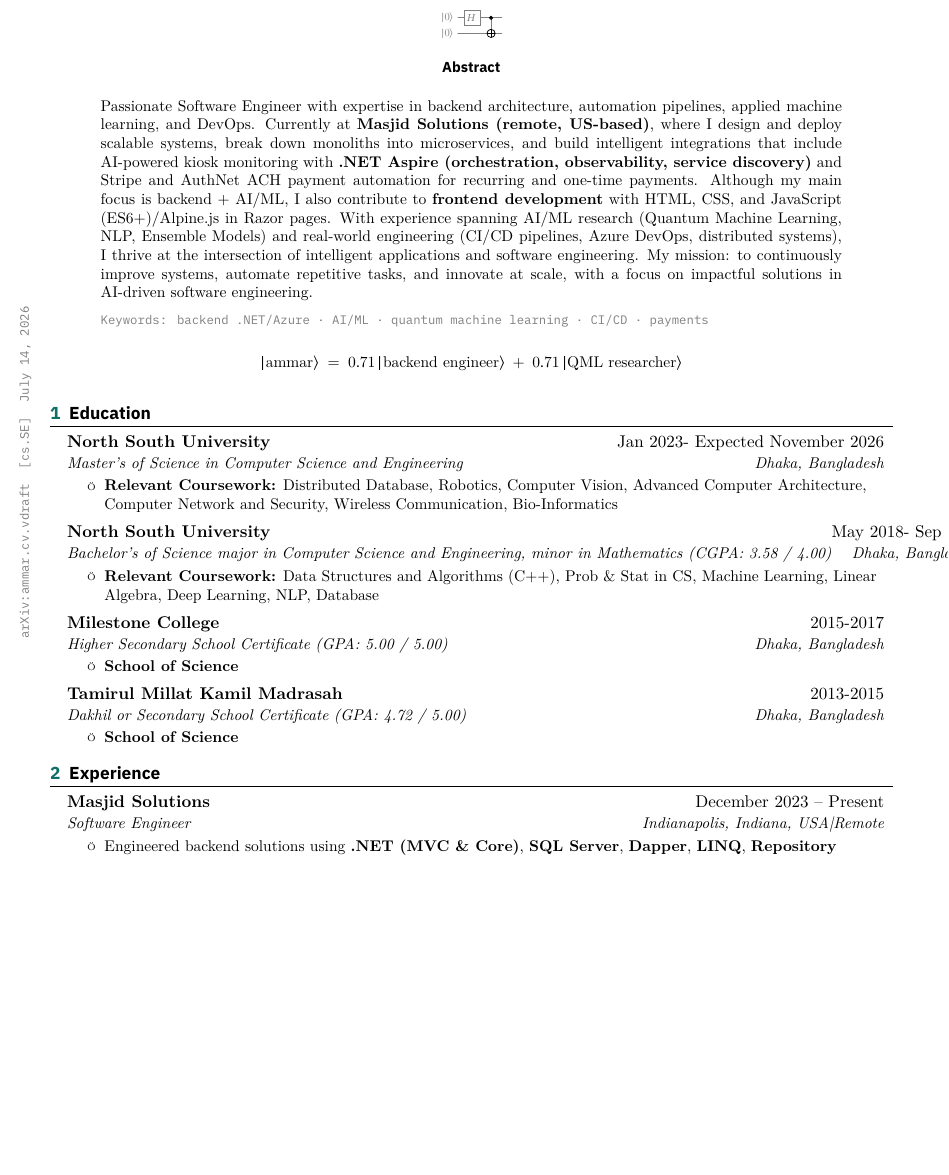
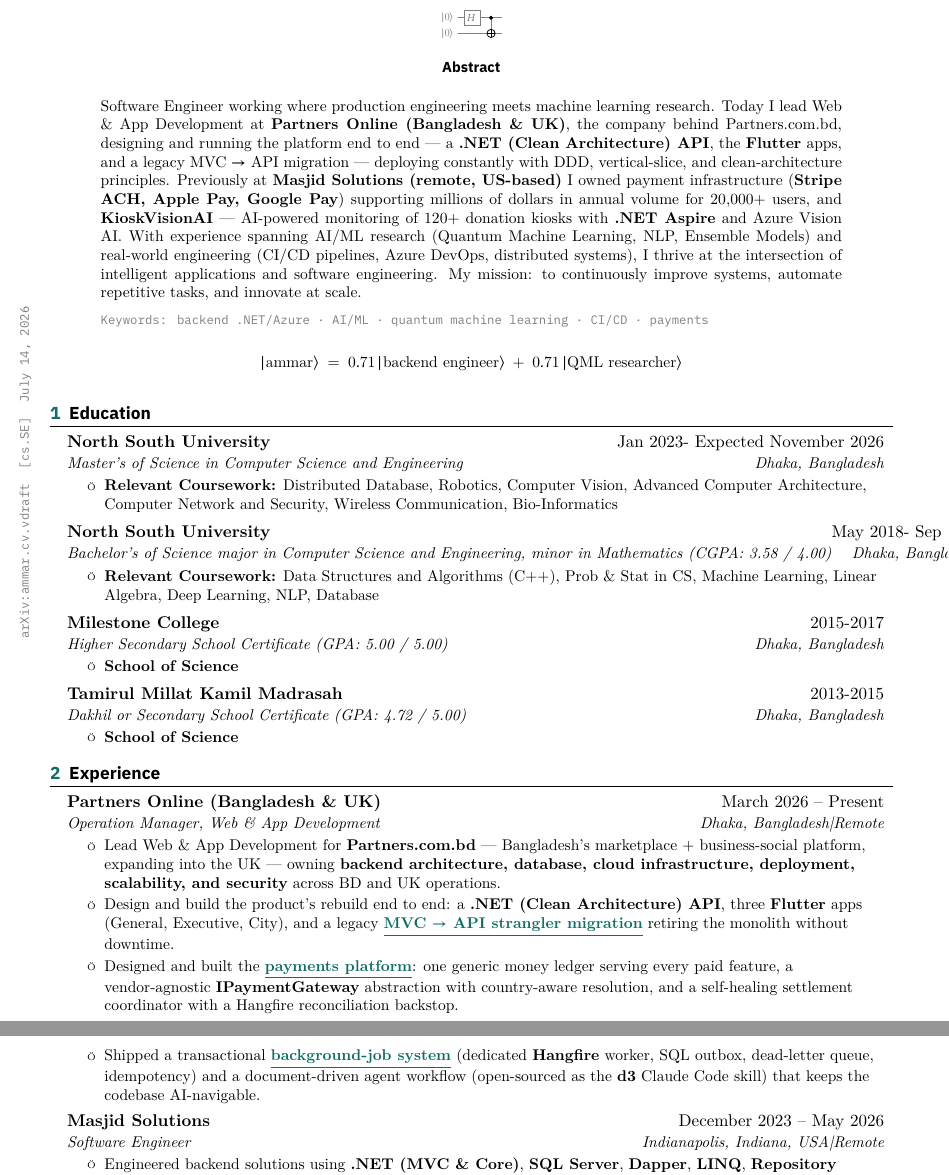
Before and after one commit to abuammarsami/ammar-portfolio, a LaTeX CV (latex-resume/resume.tex, which reads latex-resume/src/about.tex, latex-resume/src/experience.tex): part of page 1 of 4 before the commit and two parts of pages 1 and 2 of 4 after it, the two joined at a grey line, cut so that both start at the same text, the shorter picture padded with empty space. Compiled offline with XeLaTeX.

Commit message:
feat(resume): sync LaTeX content with canonical content/ — Partners Online role
- add Partners Online (Mar 2026–present) experience with evidence links to
  the mvc-to-api-migration, payments-platform, and background-job-system
  case studies; Masjid Solutions closed at May 2026
- abstract rewritten from the site's About narrative (current role first)
- fix mis-attributed evidence links: mvc-to-api-migration and
  payments-platform are Partners work, not Masjid

Co-Authored-By: Claude Fable 5 <noreply@anthropic.com>

```diff
--- a/latex-resume/src/about.tex
+++ b/latex-resume/src/about.tex
@@ -4,15 +4,16 @@
   \begin{center}{\sffamily\bfseries\small Abstract}\end{center}
   \vspace{1pt}
   \small
-  Passionate Software Engineer with expertise in backend architecture, automation pipelines, applied machine learning, and DevOps.
-  Currently at \textbf{Masjid Solutions (remote, US-based)}, where I design and deploy scalable systems, break down monoliths into microservices,
-  and build intelligent integrations that include AI-powered kiosk monitoring with \textbf{.NET Aspire (orchestration, observability, service discovery)}
-  and Stripe and AuthNet ACH payment automation for recurring and one-time payments.
-  Although my main focus is backend + AI/ML, I also contribute to \textbf{frontend development} with HTML, CSS, and JavaScript (ES6+)/Alpine.js in Razor pages.
+  Software Engineer working where production engineering meets machine learning research.
+  Today I lead Web \& App Development at \textbf{Partners Online (Bangladesh \& UK)}, the company behind Partners.com.bd,
+  designing and running the platform end to end — a \textbf{.NET (Clean Architecture) API}, the \textbf{Flutter} apps,
+  and a legacy MVC $\rightarrow$ API migration — deploying constantly with DDD, vertical-slice, and clean-architecture principles.
+  Previously at \textbf{Masjid Solutions (remote, US-based)} I owned payment infrastructure
+  (\textbf{Stripe ACH, Apple Pay, Google Pay}) supporting millions of dollars in annual volume for 20{,}000+ users,
+  and \textbf{KioskVisionAI} — AI-powered monitoring of 120+ donation kiosks with \textbf{.NET Aspire} and Azure Vision AI.
   With experience spanning AI/ML research (Quantum Machine Learning, NLP, Ensemble Models) and real-world engineering
   (CI/CD pipelines, Azure DevOps, distributed systems), I thrive at the intersection of intelligent applications and software engineering.
-  My mission: to continuously improve systems, automate repetitive tasks, and innovate at scale, with a focus on impactful solutions
-  in AI-driven software engineering.
+  My mission: to continuously improve systems, automate repetitive tasks, and innovate at scale.
 
   \vspace{5pt}
   {\ttfamily\footnotesize\color{gray}Keywords: backend .NET/Azure \textperiodcentered{} AI/ML \textperiodcentered{} quantum machine learning \textperiodcentered{} CI/CD \textperiodcentered{} payments}
--- a/latex-resume/src/experience.tex
+++ b/latex-resume/src/experience.tex
@@ -3,7 +3,20 @@
 \resumeSubHeadingListStart
 
     \resumeSubheading
-    {Masjid Solutions}{December 2023 -- Present}
+    {Partners Online (Bangladesh \& UK)}{March 2026 -- Present}
+    {Operation Manager, Web \& App Development}{Dhaka, Bangladesh|Remote}
+    \resumeItemListStart
+        \resumeItem{Lead Web \& App Development for \textbf{Partners.com.bd} — Bangladesh's marketplace + business-social platform, expanding into the UK — owning \textbf{backend architecture, database, cloud infrastructure, deployment, scalability, and security} across BD and UK operations.}
+
+        \resumeItem{Design and build the product's rebuild end to end: a \textbf{.NET (Clean Architecture) API}, three \textbf{Flutter} apps (General, Executive, City), and a legacy \evwork{mvc-to-api-migration}{\textbf{MVC $\rightarrow$ API strangler migration}} retiring the monolith without downtime.}
+
+        \resumeItem{Designed and built the \evwork{payments-platform}{\textbf{payments platform}}: one generic money ledger serving every paid feature, a vendor-agnostic \textbf{IPaymentGateway} abstraction with country-aware resolution, and a self-healing settlement coordinator with a Hangfire reconciliation backstop.}
+
+        \resumeItem{Shipped a transactional \evwork{background-job-system}{\textbf{background-job system}} (dedicated \textbf{Hangfire} worker, SQL outbox, dead-letter queue, idempotency) and a document-driven agent workflow (open-sourced as the \textbf{d3} Claude Code skill) that keeps the codebase AI-navigable.}
+    \resumeItemListEnd
+
+    \resumeSubheading
+    {Masjid Solutions}{December 2023 -- May 2026}
     {Software Engineer}{Indianapolis, Indiana, USA|Remote}
     \resumeItemListStart
          \resumeItem{Engineered backend solutions using \textbf{.NET (MVC \& Core)}, \textbf{SQL Server}, \textbf{Dapper}, \textbf{LINQ}, \textbf{Repository Pattern}, and \textbf{Entity Framework} to deliver scalable applications for Islamic schools, memberships, events, and donation management.}
```
Also changed, not shown: latex-resume/src/experience.tex (4 more changed lines).
